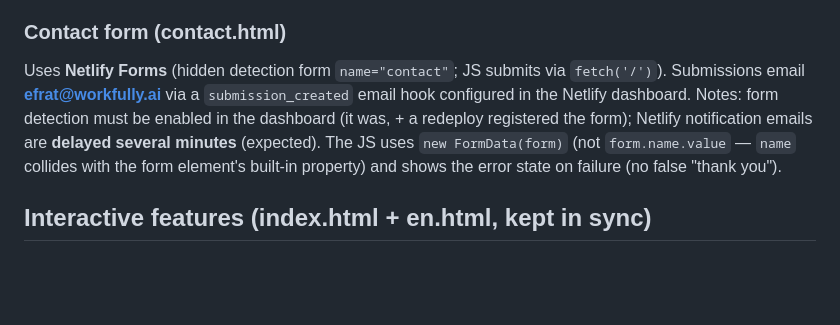
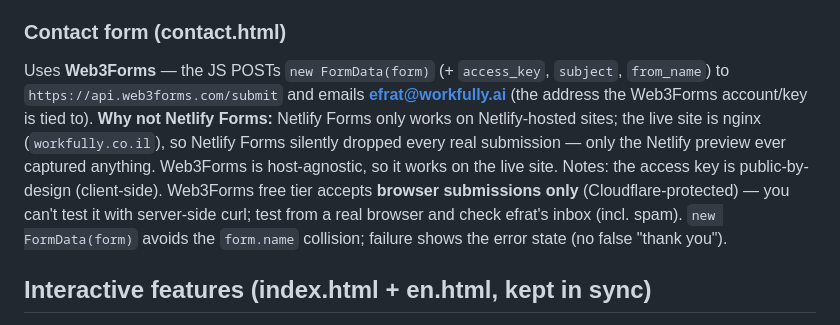
Before and after one commit to shlomit-cyber/puppier, a Markdown page: CLAUDE.md, the part around the change. Drawn GitHub-style; blank space fills up the shorter version.

Commit message:
Docs: contact form is now Web3Forms (Netlify Forms can't work on nginx)
Co-Authored-By: Claude Opus 4.8 (1M context) <noreply@anthropic.com>

```diff
--- a/CLAUDE.md
+++ b/CLAUDE.md
@@ -34,7 +34,7 @@ Static HTML site — **no build step, no framework**. Tailwind via CDN (`cdn.tai
 - `contact.html` — contact form. Others: `companies.html`, `terms.html`, `privacy.html`, `one-pager.html`, `dana-intro.html`.
 
 ### Contact form (contact.html)
-Uses **Netlify Forms** (hidden detection form `name="contact"`; JS submits via `fetch('/')`). Submissions email **efrat@workfully.ai** via a `submission_created` email hook configured in the Netlify dashboard. Notes: form detection must be enabled in the dashboard (it was, + a redeploy registered the form); Netlify notification emails are **delayed several minutes** (expected). The JS uses `new FormData(form)` (not `form.name.value` — `name` collides with the form element's built-in property) and shows the error state on failure (no false "thank you").
+Uses **Web3Forms** — the JS POSTs `new FormData(form)` (+ `access_key`, `subject`, `from_name`) to `https://api.web3forms.com/submit` and emails **efrat@workfully.ai** (the address the Web3Forms account/key is tied to). **Why not Netlify Forms:** Netlify Forms only works on Netlify-hosted sites; the live site is nginx (`workfully.co.il`), so Netlify Forms silently dropped every real submission — only the Netlify preview ever captured anything. Web3Forms is host-agnostic, so it works on the live site. Notes: the access key is public-by-design (client-side). Web3Forms free tier accepts **browser submissions only** (Cloudflare-protected) — you can't test it with server-side curl; test from a real browser and check efrat's inbox (incl. spam). `new FormData(form)` avoids the `form.name` collision; failure shows the error state (no false "thank you").
 
 ## Interactive features (index.html + en.html, kept in sync)
 
```
